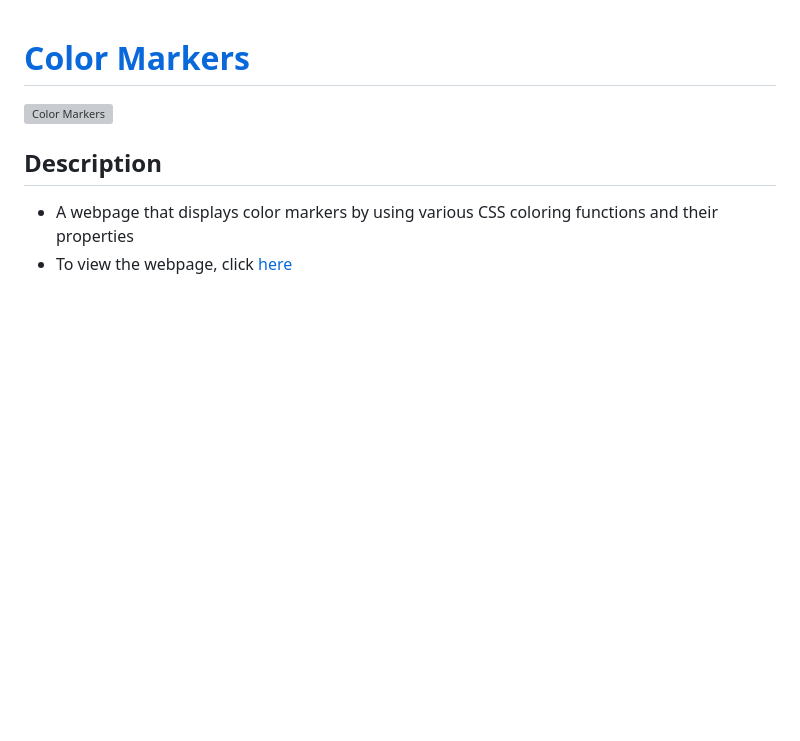
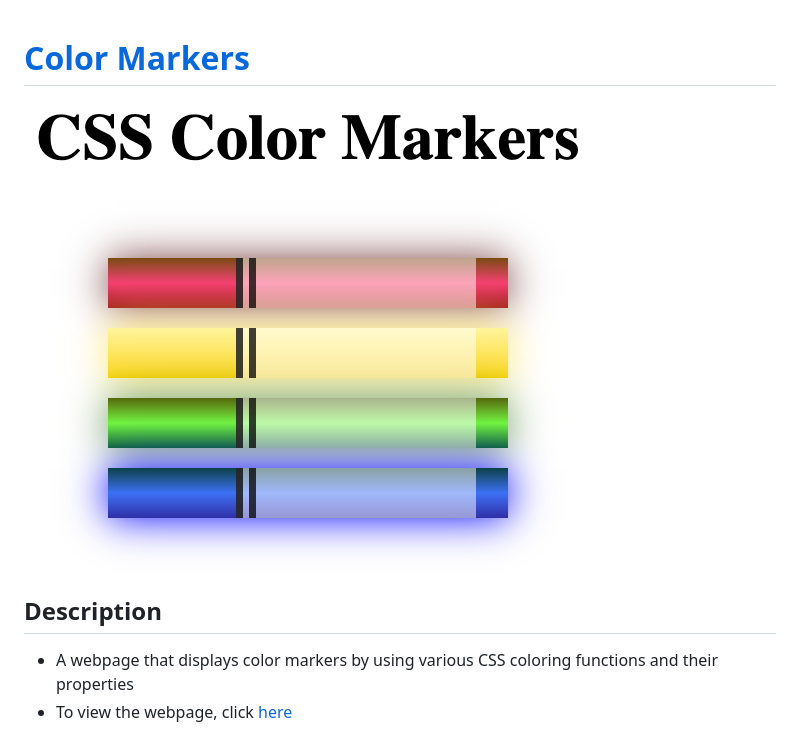
Before and after one commit to VincentZ-42/freecodecamp, a Markdown page: ColorMarkers/README.md, the part around the change. Rendered like a GitHub page; pictures changed too: ColorMarkers/colormarker.png (added); blank space fills up the shorter version; grey boxes are pictures that could not be loaded.

Commit message:
added screenshot

```diff
--- a/ColorMarkers/README.md
+++ b/ColorMarkers/README.md
@@ -1,5 +1,5 @@
 # [Color Markers](https://vincentz-42.github.io/freecodecamp/ColorMarkers/)
-[![Color Markers]()](#)
+[![Color Markers](colormarker.png)](#)
 
 ## Description
 * A webpage that displays color markers by using various CSS coloring functions and their properties
```
